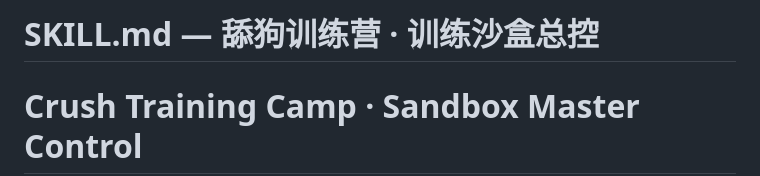
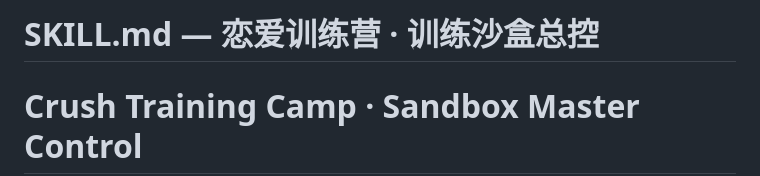
Before and after one commit to Tammy19960516/relationship-training-skill, a Markdown page: SKILL.md, the part around the change. Rendered like a GitHub page.

```diff
--- a/SKILL.md
+++ b/SKILL.md
@@ -1,4 +1,4 @@
-# SKILL.md — 舔狗训练营 · 训练沙盒总控
+# SKILL.md — 恋爱训练营 · 训练沙盒总控
 # Crush Training Camp · Sandbox Master Control
 
 ## Language Rule
```
